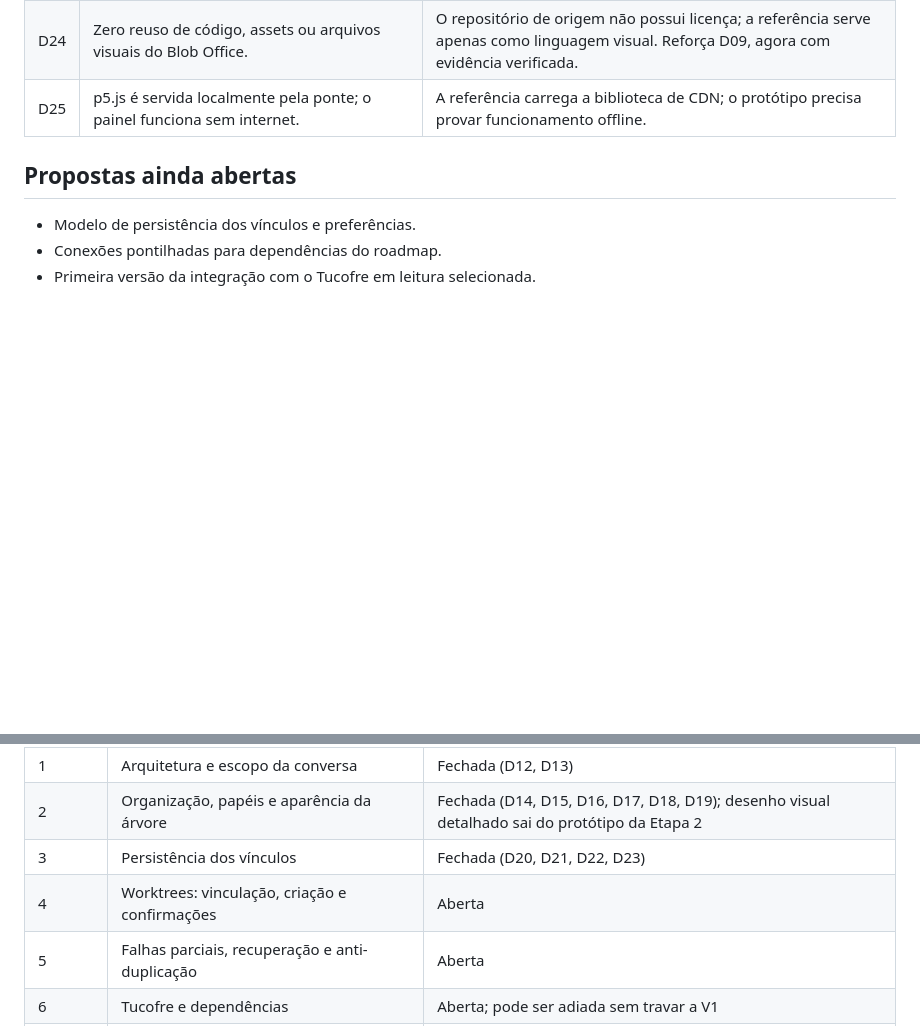
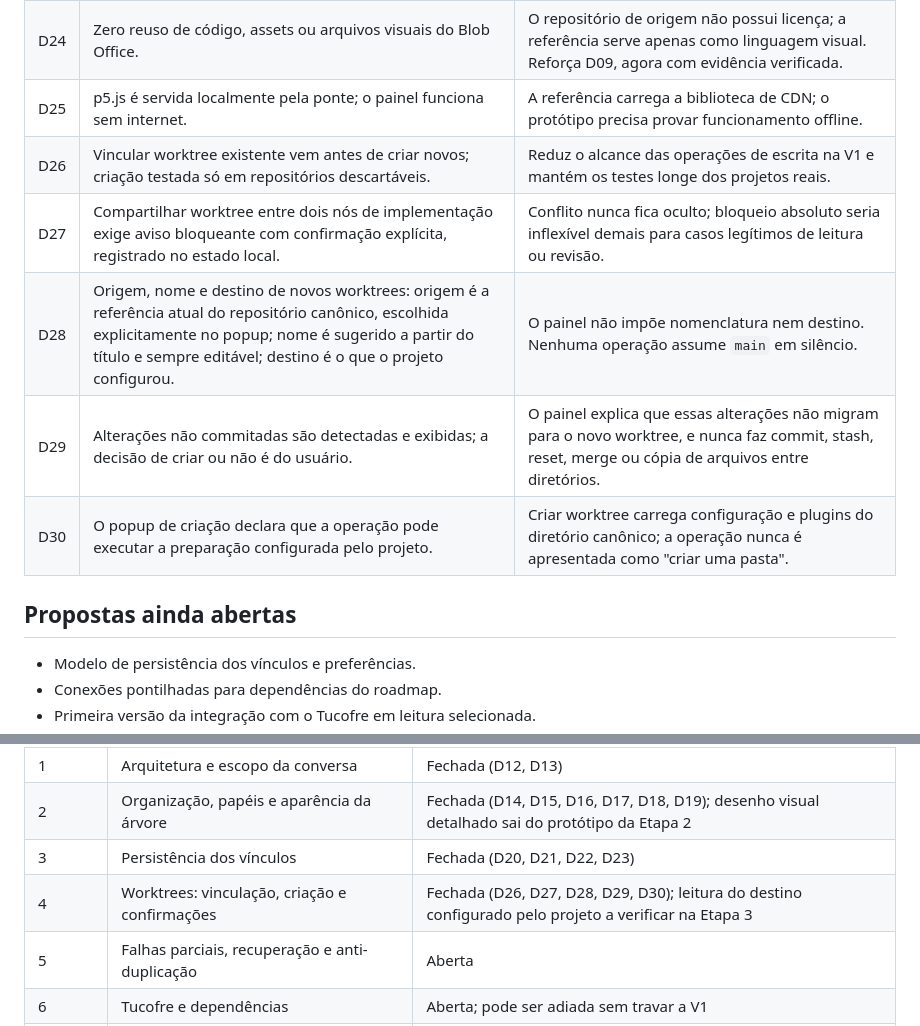
Before and after one commit to Artur-Lucena/TreeOffice, a Markdown page: docs/DECISOES.md, 2 parts joined by grey strips. Drawn GitHub-style; blank space fills up the shorter version.

```diff
--- a/docs/DECISOES.md
+++ b/docs/DECISOES.md
@@ -32,6 +32,11 @@ A criação da estrutura não significa aprovação do plano completo.
 | D23 | O estado local guarda apenas identificadores, rótulos, cadastros de pasta e preferências visuais. | Conteúdo de conversa, notas do Tucofre, credenciais e tokens nunca são persistidos. |
 | D24 | Zero reuso de código, assets ou arquivos visuais do Blob Office. | O repositório de origem não possui licença; a referência serve apenas como linguagem visual. Reforça D09, agora com evidência verificada. |
 | D25 | p5.js é servida localmente pela ponte; o painel funciona sem internet. | A referência carrega a biblioteca de CDN; o protótipo precisa provar funcionamento offline. |
+| D26 | Vincular worktree existente vem antes de criar novos; criação testada só em repositórios descartáveis. | Reduz o alcance das operações de escrita na V1 e mantém os testes longe dos projetos reais. |
+| D27 | Compartilhar worktree entre dois nós de implementação exige aviso bloqueante com confirmação explícita, registrado no estado local. | Conflito nunca fica oculto; bloqueio absoluto seria inflexível demais para casos legítimos de leitura ou revisão. |
+| D28 | Origem, nome e destino de novos worktrees: origem é a referência atual do repositório canônico, escolhida explicitamente no popup; nome é sugerido a partir do título e sempre editável; destino é o que o projeto configurou. | O painel não impõe nomenclatura nem destino. Nenhuma operação assume `main` em silêncio. |
+| D29 | Alterações não commitadas são detectadas e exibidas; a decisão de criar ou não é do usuário. | O painel explica que essas alterações não migram para o novo worktree, e nunca faz commit, stash, reset, merge ou cópia de arquivos entre diretórios. |
+| D30 | O popup de criação declara que a operação pode executar a preparação configurada pelo projeto. | Criar worktree carrega configuração e plugins do diretório canônico; a operação nunca é apresentada como "criar uma pasta". |
 
 ## Propostas ainda abertas
 
@@ -52,7 +57,7 @@ persistência, instalação e verificação.
 | 1 | Arquitetura e escopo da conversa | Fechada (D12, D13) |
 | 2 | Organização, papéis e aparência da árvore | Fechada (D14, D15, D16, D17, D18, D19); desenho visual detalhado sai do protótipo da Etapa 2 |
 | 3 | Persistência dos vínculos | Fechada (D20, D21, D22, D23) |
-| 4 | Worktrees: vinculação, criação e confirmações | Aberta |
+| 4 | Worktrees: vinculação, criação e confirmações | Fechada (D26, D27, D28, D29, D30); leitura do destino configurado pelo projeto a verificar na Etapa 3 |
 | 5 | Falhas parciais, recuperação e anti-duplicação | Aberta |
 | 6 | Tucofre e dependências | Aberta; pode ser adiada sem travar a V1 |
 | 7 | Instalação, autenticação, verificação e plano consolidado | Aberta |
```
Also changed, not shown: CONTEXTO-PROJETO.md (+4 -1 lines), docs/PLANEJAMENTO.md (+16 -4 lines).
